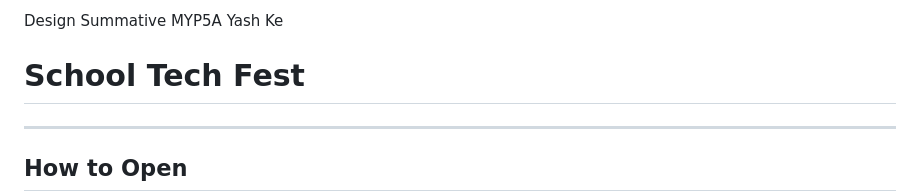
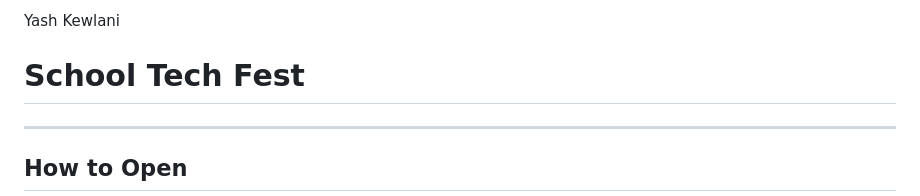
Before and after one commit to yakew7/TechFest---A-demo-website-for-a-school-competitions, a Markdown page: README.md, the part around the change. Drawn GitHub-style.

```diff
--- a/README.md
+++ b/README.md
@@ -1,4 +1,4 @@
-Design Summative MYP5A Yash Ke
+Yash Kewlani
 # School Tech Fest
 
 
```
